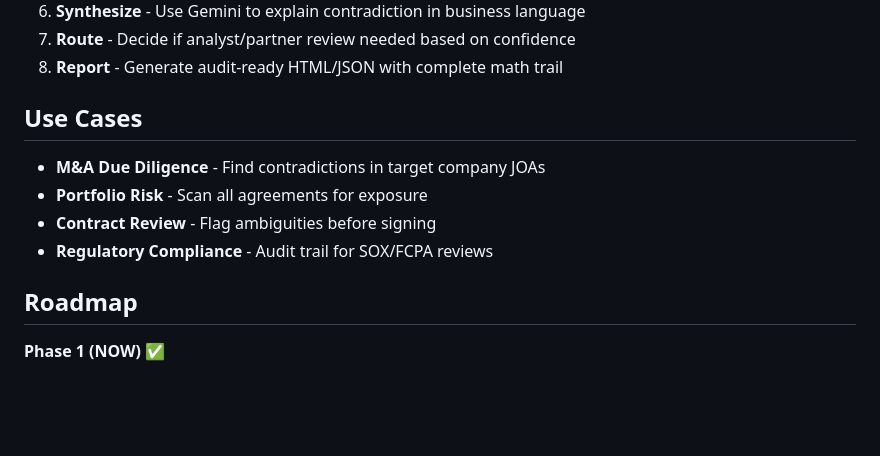
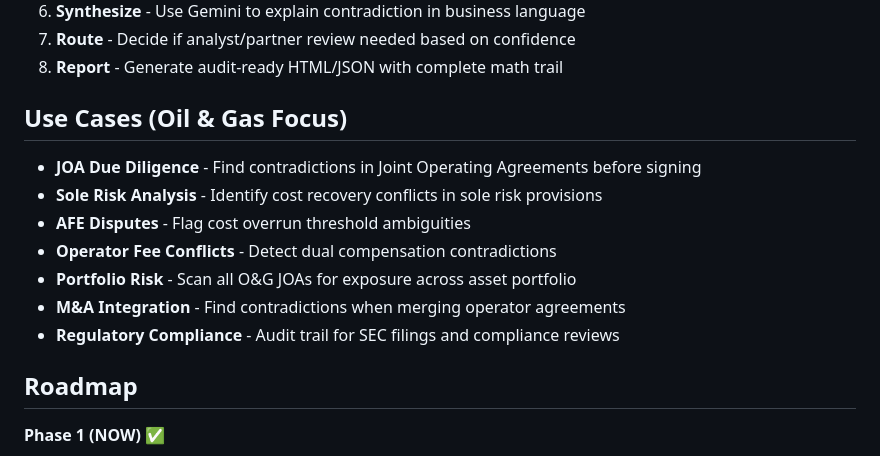
Before and after one commit to Marc14500/Verilence, a Markdown page: README.md, the part around the change. Drawn GitHub-style; blank space fills up the shorter version.

Commit message:
Focus use cases on O&G JOAs - sole risk, AFE, operator fees

```diff
--- a/README.md
+++ b/README.md
@@ -83,12 +83,15 @@ Every finding gets a **confidence score (0-100%)** from 3 independent signals:
 7. **Route** - Decide if analyst/partner review needed based on confidence
 8. **Report** - Generate audit-ready HTML/JSON with complete math trail
 
-## Use Cases
+## Use Cases (Oil & Gas Focus)
 
-- **M&A Due Diligence** - Find contradictions in target company JOAs
-- **Portfolio Risk** - Scan all agreements for exposure
-- **Contract Review** - Flag ambiguities before signing
-- **Regulatory Compliance** - Audit trail for SOX/FCPA reviews
+- **JOA Due Diligence** - Find contradictions in Joint Operating Agreements before signing
+- **Sole Risk Analysis** - Identify cost recovery conflicts in sole risk provisions
+- **AFE Disputes** - Flag cost overrun threshold ambiguities
+- **Operator Fee Conflicts** - Detect dual compensation contradictions
+- **Portfolio Risk** - Scan all O&G JOAs for exposure across asset portfolio
+- **M&A Integration** - Find contradictions when merging operator agreements
+- **Regulatory Compliance** - Audit trail for SEC filings and compliance reviews
 
 ## Roadmap
 
```
